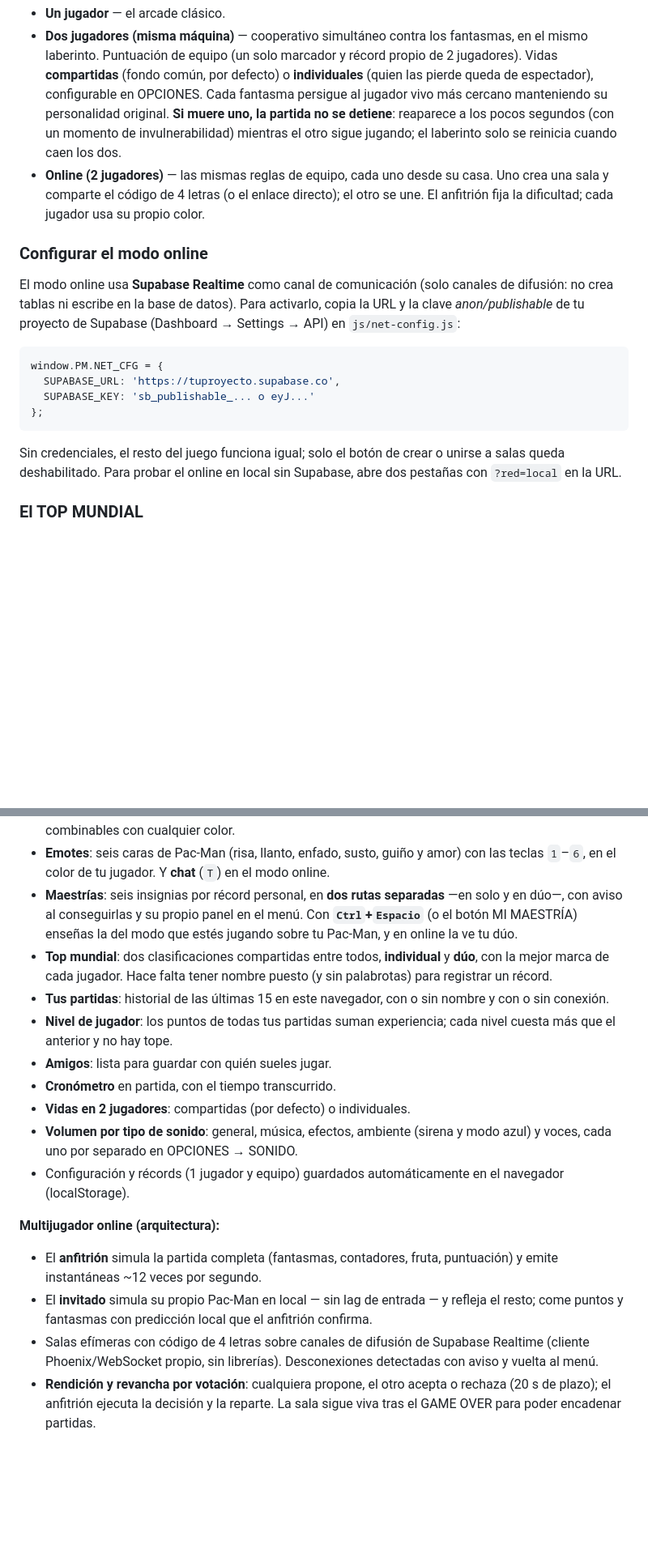
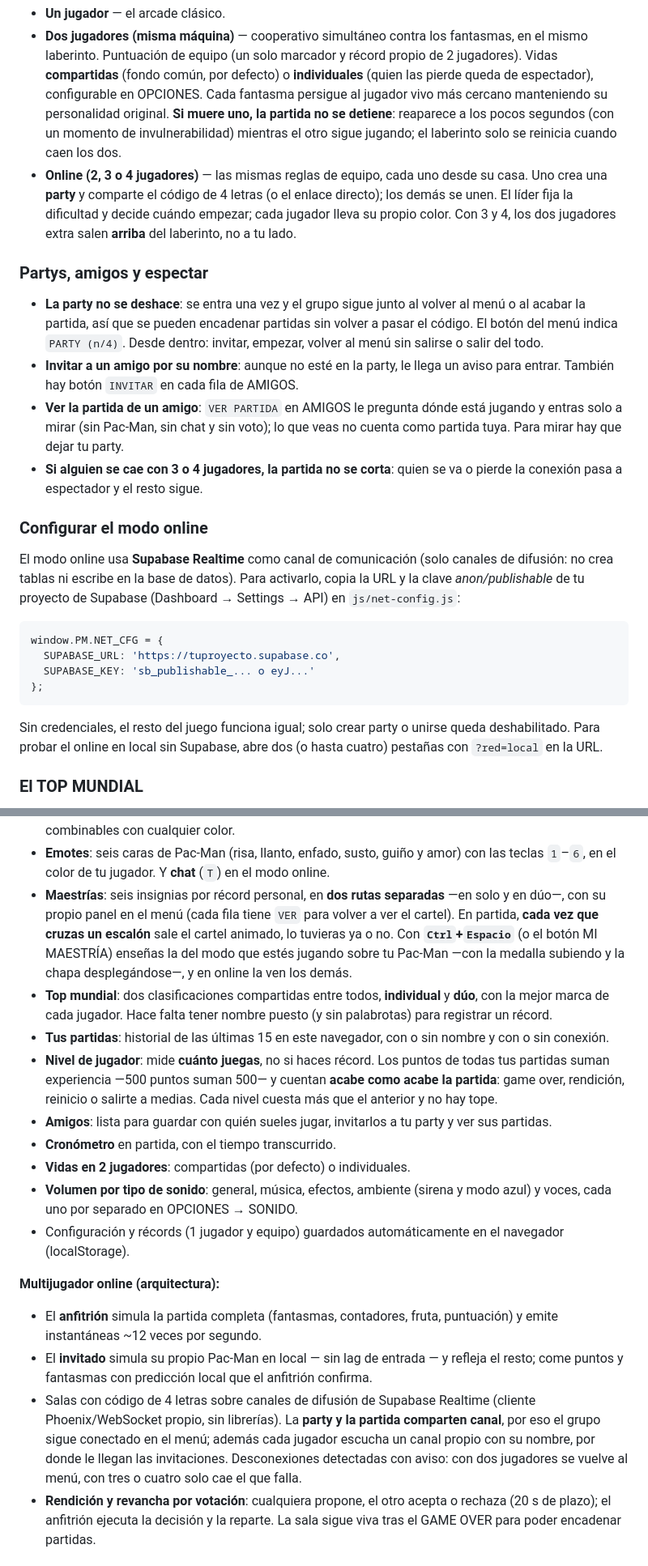
Before and after one commit to iambraightondev/pacman-topmundial, a Markdown page: README.md, 2 parts joined by grey strips. Shown at 81% size. Drawn GitHub-style; blank space fills up the shorter version.

Commit message:
README al dia: partys de hasta 4, invitaciones, ver la partida de un amigo, que el nivel mide cuanto juegas y js/party.js en la estructura
Co-Authored-By: Claude Opus 5 <noreply@anthropic.com>

````diff
--- a/README.md
+++ b/README.md
@@ -53,10 +54,26 @@ red.
   no se detiene**: reaparece a los pocos segundos (con un momento de
   invulnerabilidad) mientras el otro sigue jugando; el laberinto solo se
   reinicia cuando caen los dos.
-- **Online (2 jugadores)** — las mismas reglas de equipo, cada uno desde su
-  casa. Uno crea una sala y comparte el código de 4 letras (o el enlace
-  directo); el otro se une. El anfitrión fija la dificultad; cada jugador usa
-  su propio color.
+- **Online (2, 3 o 4 jugadores)** — las mismas reglas de equipo, cada uno
+  desde su casa. Uno crea una **party** y comparte el código de 4 letras (o
+  el enlace directo); los demás se unen. El líder fija la dificultad y decide
+  cuándo empezar; cada jugador lleva su propio color. Con 3 y 4, los dos
+  jugadores extra salen **arriba** del laberinto, no a tu lado.
+
+### Partys, amigos y espectar
+
+- **La party no se deshace**: se entra una vez y el grupo sigue junto al
+  volver al menú o al acabar la partida, así que se pueden encadenar
+  partidas sin volver a pasar el código. El botón del menú indica
+  `PARTY (n/4)`. Desde dentro: invitar, empezar, volver al menú sin salirse
+  o salir del todo.
+- **Invitar a un amigo por su nombre**: aunque no esté en la party, le llega
+  un aviso para entrar. También hay botón `INVITAR` en cada fila de AMIGOS.
+- **Ver la partida de un amigo**: `VER PARTIDA` en AMIGOS le pregunta dónde
+  está jugando y entras solo a mirar (sin Pac-Man, sin chat y sin voto); lo
+  que veas no cuenta como partida tuya. Para mirar hay que dejar tu party.
+- **Si alguien se cae con 3 o 4 jugadores, la partida no se corta**: quien
+  se va o pierde la conexión pasa a espectador y el resto sigue.
 
 ### Configurar el modo online
 
@@ -72,9 +89,9 @@ window.PM.NET_CFG = {
 };
 ```
 
-Sin credenciales, el resto del juego funciona igual; solo el botón de crear
-o unirse a salas queda deshabilitado. Para probar el online en local sin
-Supabase, abre dos pestañas con `?red=local` en la URL.
+Sin credenciales, el resto del juego funciona igual; solo crear party o
+unirse queda deshabilitado. Para probar el online en local sin Supabase,
+abre dos (o hasta cuatro) pestañas con `?red=local` en la URL.
 
 ### El TOP MUNDIAL
 
@@ -118,17 +135,23 @@ una Edge Function y reservar el `INSERT` a la clave de servicio.
   amor) con las teclas `1`–`6`, en el color de tu jugador. Y **chat** (`T`)
   en el modo online.
 - **Maestrías**: seis insignias por récord personal, en **dos rutas
-  separadas** —en solo y en dúo—, con aviso al conseguirlas y su propio panel
-  en el menú. Con **`Ctrl`+`Espacio`** (o el botón MI MAESTRÍA) enseñas la del
-  modo que estés jugando sobre tu Pac-Man, y en online la ve tu dúo.
+  separadas** —en solo y en dúo—, con su propio panel en el menú (cada fila
+  tiene `VER` para volver a ver el cartel). En partida, **cada vez que cruzas
+  un escalón** sale el cartel animado, lo tuvieras ya o no. Con
+  **`Ctrl`+`Espacio`** (o el botón MI MAESTRÍA) enseñas la del modo que estés
+  jugando sobre tu Pac-Man —con la medalla subiendo y la chapa
+  desplegándose—, y en online la ven los demás.
 - **Top mundial**: dos clasificaciones compartidas entre todos, **individual**
   y **dúo**, con la mejor marca de cada jugador. Hace falta tener nombre
   puesto (y sin palabrotas) para registrar un récord.
 - **Tus partidas**: historial de las últimas 15 en este navegador, con o sin
   nombre y con o sin conexión.
-- **Nivel de jugador**: los puntos de todas tus partidas suman experiencia;
-  cada nivel cuesta más que el anterior y no hay tope.
-- **Amigos**: lista para guardar con quién sueles jugar.
+- **Nivel de jugador**: mide **cuánto juegas**, no si haces récord. Los
+  puntos de todas tus partidas suman experiencia —500 puntos suman 500— y
+  cuentan **acabe como acabe la partida**: game over, rendición, reinicio o
+  salirte a medias. Cada nivel cuesta más que el anterior y no hay tope.
+- **Amigos**: lista para guardar con quién sueles jugar, invitarlos a tu
+  party y ver sus partidas.
 - **Cronómetro** en partida, con el tiempo transcurrido.
 - **Vidas en 2 jugadores**: compartidas (por defecto) o individuales.
 - **Volumen por tipo de sonido**: general, música, efectos, ambiente (sirena
@@ -142,9 +165,12 @@ una Edge Function y reservar el `INSERT` a la clave de servicio.
 - El **invitado** simula su propio Pac-Man en local — sin lag de entrada — y
   refleja el resto; come puntos y fantasmas con predicción local que el
   anfitrión confirma.
-- Salas efímeras con código de 4 letras sobre canales de difusión de
-  Supabase Realtime (cliente Phoenix/WebSocket propio, sin librerías).
-  Desconexiones detectadas con aviso y vuelta al menú.
+- Salas con código de 4 letras sobre canales de difusión de Supabase
+  Realtime (cliente Phoenix/WebSocket propio, sin librerías). La **party y
+  la partida comparten canal**, por eso el grupo sigue conectado en el menú;
+  además cada jugador escucha un canal propio con su nombre, por donde le
+  llegan las invitaciones. Desconexiones detectadas con aviso: con dos
+  jugadores se vuelve al menú, con tres o cuatro solo cae el que falla.
 - **Rendición y revancha por votación**: cualquiera propone, el otro acepta o
   rechaza (20 s de plazo); el anfitrión ejecuta la decisión y la reparte. La
   sala sigue viva tras el GAME OVER para poder encadenar partidas.
````
Also changed, not shown: other parts of README.md (+5 -3 lines).
